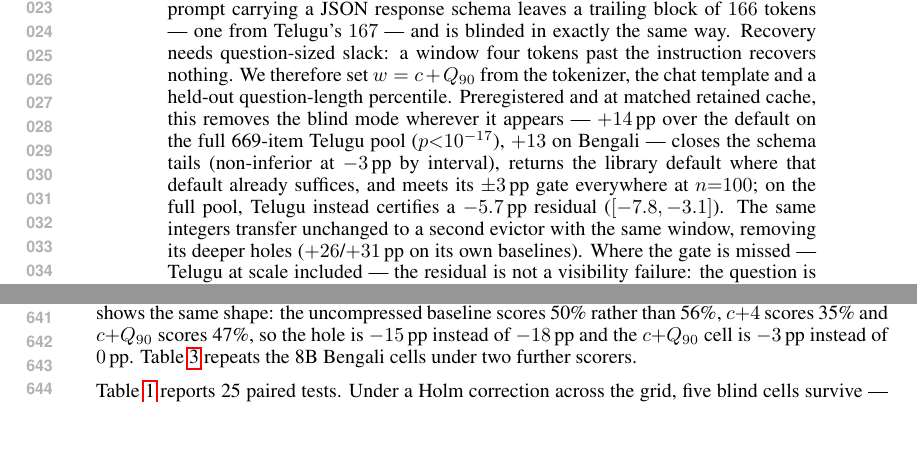
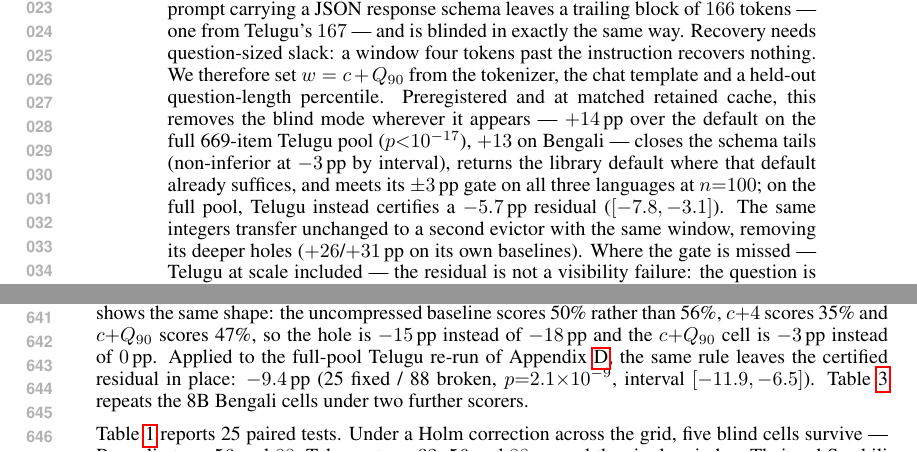
Before and after one commit to Anon2027ICLR/mlkv-iclr2027-supplementary, a LaTeX paper (paper/iclr2027/iclr2027_conference.tex): two parts of pages 1 and 12 of 22, joined at a grey line, cut so that both start at the same text, the shorter picture padded with empty space. Compiled offline with pdfLaTeX.

Commit message:
Abstract stops overclaiming the n=100 gate; app:r2 carries the depth pair
Wave 3's abstract said the rule meets its gate "everywhere" at n=100,
which the three Bengali cells at Gemma, 8B and Llama contradict at that
very sample size -- an internal contradiction a careful reviewer would
put beside Section 6's four missed cells. Now "on all three languages",
the scope the +2/-2/0 arm actually earned. The introduction regains the
"at Qwen3-4B" scoping the wave-3 rewrite had dropped for the same
reason. Both slips were the work order's drafting, not the executor's.

app:r2 gains the deferred sentence with the adjudicated numbers: the
full-pool Telugu residual under the stricter rule is -9.4 pp, 25 fixed /
88 broken, p=2.1e-9, interval [-11.9, -6.5] -- still entirely below the
gate. Official build: page budget 0, pages 1, 2 and 12 rendered and
read. README audit count moves to 472.

```diff
--- a/paper/iclr2027/iclr2027_conference.tex
+++ b/paper/iclr2027/iclr2027_conference.tex
@@ -42,8 +42,8 @@ retained cache, this removes the blind mode wherever it
 appears --- $+14$\,pp over the default on the full 669-item Telugu pool
 ($p{<}10^{-17}$), $+13$ on Bengali --- closes the schema tails
 (non-inferior at $-3$\,pp by interval), returns the library default where
-that default already suffices, and meets its $\pm 3$\,pp gate everywhere
-at $n{=}100$; on the full pool, Telugu instead certifies a $-5.7$\,pp
+that default already suffices, and meets its $\pm 3$\,pp gate on all
+three languages at $n{=}100$; on the full pool, Telugu instead certifies a $-5.7$\,pp
 residual ($[-7.8,-3.1]$). The same integers transfer unchanged to a
 second evictor with the same window, removing its deeper holes
 ($+26$/$+31$\,pp on its own baselines). Where the gate is missed ---
@@ -877,7 +877,10 @@ The choice does not carry the results. Under a stricter marker-only rule
 the Telugu dose ladder still shows the same shape: the uncompressed
 baseline scores 50\% rather than 56\%, $c{+}4$ scores 35\% and
 $c{+}Q_{90}$ scores 47\%, so the hole is $-15$\,pp instead of $-18$\,pp
-and the $c{+}Q_{90}$ cell is $-3$\,pp instead of $0$\,pp. Table~\ref{tab:8brobust}
+and the $c{+}Q_{90}$ cell is $-3$\,pp instead of $0$\,pp. Applied to the
+full-pool Telugu re-run of Appendix~\ref{app:ci}, the same rule leaves
+the certified residual in place: $-9.4$\,pp (25 fixed / 88 broken,
+$p{=}2.1{\times}10^{-9}$, interval $[-11.9,-6.5]$). Table~\ref{tab:8brobust}
 repeats the 8B Bengali cells under two further scorers.
 
 Table~\ref{tab:cliff} reports 25 paired tests. Under a Holm correction
```
Also changed, not shown: paper/iclr2027/README.md, paper/iclr2027/iclr2027_conference.pdf, paper/iclr2027/iclr2027_conference.tex (2 more changed lines).
